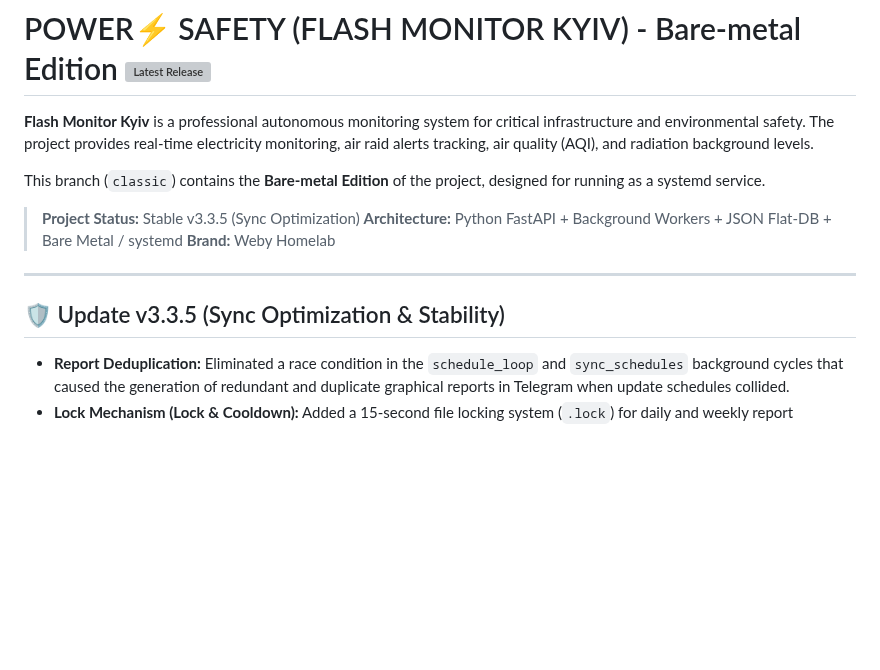
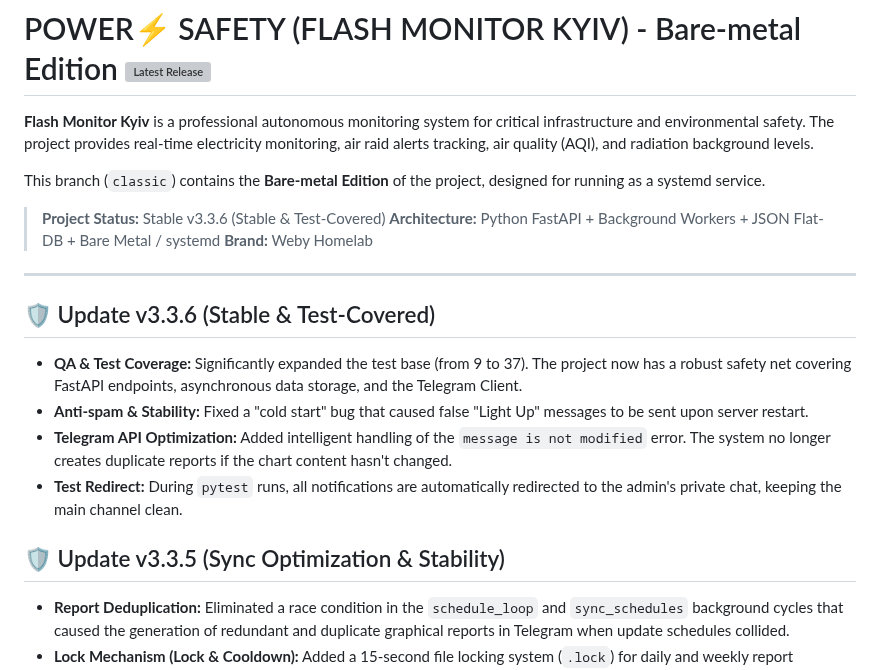
Before and after one commit to weby-homelab/flash-monitor-kyiv, a Markdown page: README_ENG.md, the part around the change. Drawn GitHub-style; blank space fills up the shorter version; grey boxes are pictures that could not be loaded.

```diff
--- a/README_ENG.md
+++ b/README_ENG.md
@@ -24,13 +24,19 @@
 
 This branch (`classic`) contains the **Bare-metal Edition** of the project, designed for running as a systemd service.
 
-> **Project Status:** Stable v3.3.5 (Sync Optimization)
+> **Project Status:** Stable v3.3.6 (Stable & Test-Covered)
 > **Architecture:** Python FastAPI + Background Workers + JSON Flat-DB + Bare Metal / systemd
 > **Brand:** Weby Homelab
 
-  ---
+---
 
-  ## 🛡 Update v3.3.5 (Sync Optimization & Stability)
+## 🛡 Update v3.3.6 (Stable & Test-Covered)
+*   **QA & Test Coverage:** Significantly expanded the test base (from 9 to 37). The project now has a robust safety net covering FastAPI endpoints, asynchronous data storage, and the Telegram Client.
+*   **Anti-spam & Stability:** Fixed a "cold start" bug that caused false "Light Up" messages to be sent upon server restart.
+*   **Telegram API Optimization:** Added intelligent handling of the `message is not modified` error. The system no longer creates duplicate reports if the chart content hasn't changed.
+*   **Test Redirect:** During `pytest` runs, all notifications are automatically redirected to the admin's private chat, keeping the main channel clean.
+
+## 🛡 Update v3.3.5 (Sync Optimization & Stability)
   *   **Report Deduplication:** Eliminated a race condition in the `schedule_loop` and `sync_schedules` background cycles that caused the generation of redundant and duplicate graphical reports in Telegram when update schedules collided.
   *   **Lock Mechanism (Lock & Cooldown):** Added a 15-second file locking system (`.lock`) for daily and weekly report generation processes. Now parallel Gunicorn workers no longer overload the system and Telegram API.
   *   **Resource Optimization:** The "Daily" and "Weekly" reports are now completely separated in the code, eliminating the chain reaction of subprocess launches.
```
Also changed, not shown: README.md (+7 -1 lines).
